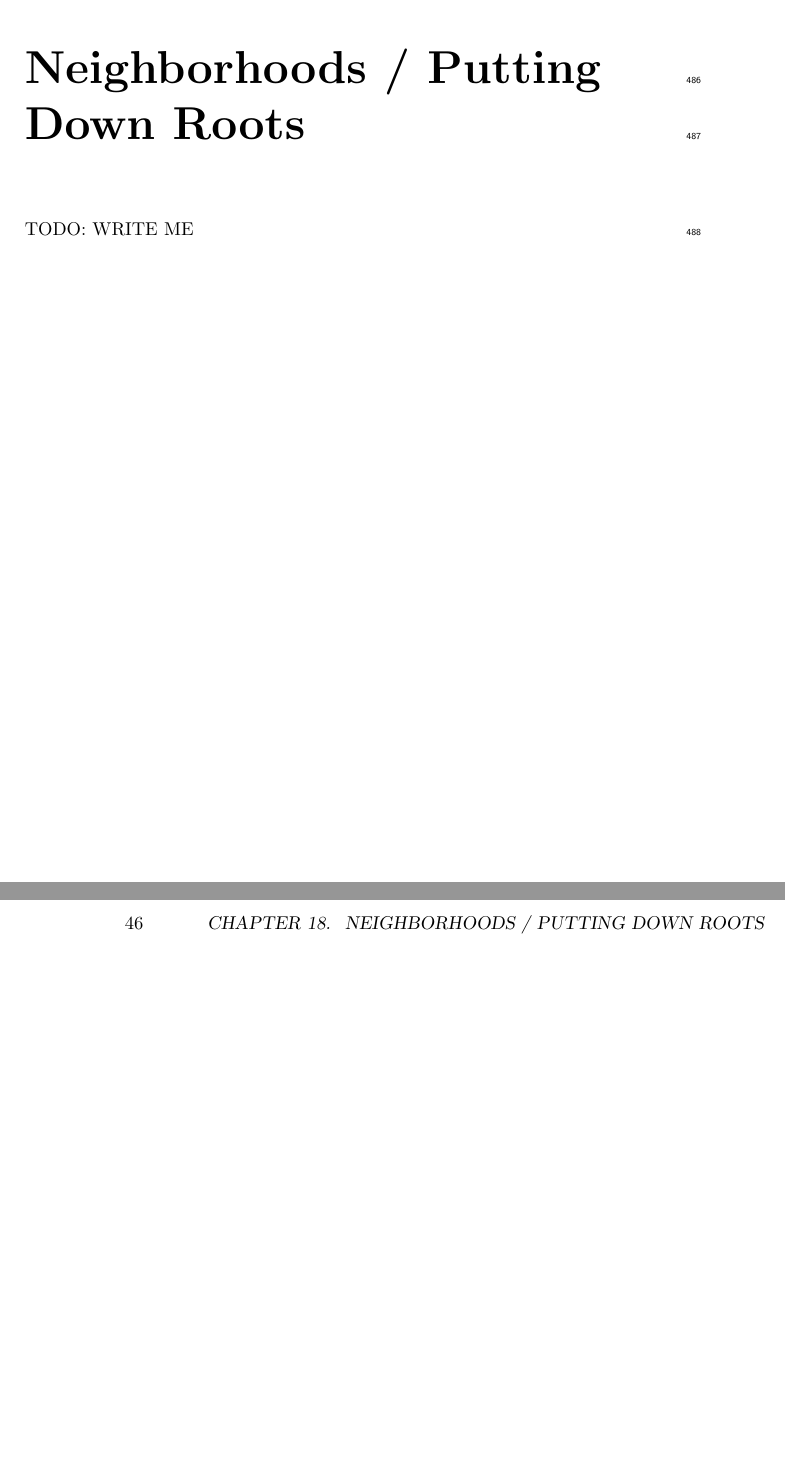
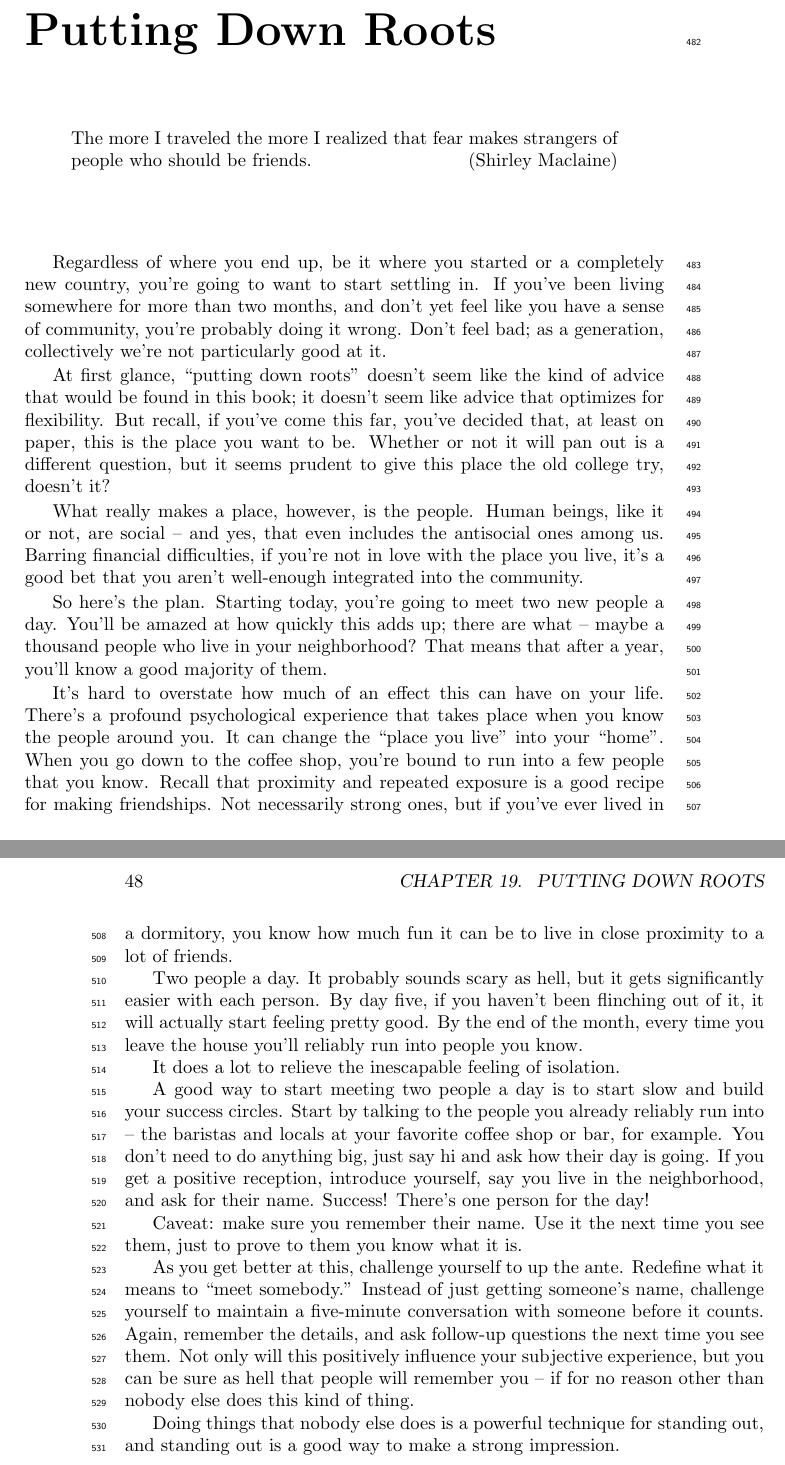
Before and after one commit to isovector/the-millions-of-gestures, a LaTeX thesis (the-millions-of-gestures.tex, which reads part3/roots.tex): two parts of pages 49 and 50 of 57 before the commit and two parts of pages 51 and 52 of 59 after it, joined at a grey line, cut so that both start at the same text, the shorter picture padded with empty space. Compiled offline with pdfLaTeX.

Commit message:
putting down roots wip

```diff
--- /dev/null
+++ b/part3/roots.tex
@@ -0,0 +1,71 @@
+\documentclass[../the-millions-of-gestures.tex]{subfiles}
+\begin{document}
+
+\chapter{Putting Down Roots}
+
+\begin{aquote}{Shirley Maclaine}
+  The more I traveled the more I realized that fear makes strangers of people
+  who should be friends.
+\end{aquote}
+
+Regardless of where you end up, be it where you started or a completely new
+country, you're going to want to start settling in. If you've been living
+somewhere for more than two months, and don't yet feel like you have a sense of
+community, you're probably doing it wrong. Don't feel bad; as a generation,
+collectively we're not particularly good at it.
+
+At first glance, "putting down roots" doesn't seem like the kind of advice that
+would be found in this book; it doesn't seem like advice that optimizes for
+flexibility. But recall, if you've come this far, you've decided that, at least
+on paper, this is the place you want to be. Whether or not it will pan out is a
+different question, but it seems prudent to give this place the old college try,
+doesn't it?
+
+What really makes a place, however, is the people. Human beings, like it or not,
+are social -- and yes, that even includes the antisocial ones among us. Barring
+financial difficulties, if you're not in love with the place you live, it's a
+good bet that you aren't well-enough integrated into the community.
+
+So here's the plan. Starting today, you're going to meet two new people a day.
+You'll be amazed at how quickly this adds up; there are what -- maybe a thousand
+people who live in your neighborhood? That means that after a year, you'll know
+a good majority of them.
+
+It's hard to overstate how much of an effect this can have on your life. There's
+a profound psychological experience that takes place when you know the people
+around you. It can change the "place you live" into your "home". When you go
+down to the coffee shop, you're bound to run into a few people that you know.
+Recall that proximity and repeated exposure is a good recipe for making
+friendships. Not necessarily strong ones, but if you've ever lived in a
+dormitory, you know how much fun it can be to live in close proximity to a lot
+of friends.
+
+Two people a day. It probably sounds scary as hell, but it gets significantly
+easier with each person. By day five, if you haven't been flinching out of it,
+it will actually start feeling pretty good. By the end of the month, every time
+you leave the house you'll reliably run into people you know.
+
+It does a lot to relieve the inescapable feeling of isolation.
+
+A good way to start meeting two people a day is to start slow and build your
+success circles. Start by talking to the people you already reliably run into --
+the baristas and locals at your favorite coffee shop or bar, for example. You
+don't need to do anything big, just say hi and ask how their day is going. If
+you get a positive reception, introduce yourself, say you live in the
+neighborhood, and ask for their name. Success! There's one person for the day!
+
+Caveat: make sure you remember their name. Use it the next time you see them,
+just to prove to them you know what it is.
+
+As you get better at this, challenge yourself to up the ante. Redefine what it
+means to "meet somebody." Instead of just getting someone's name, challenge
+yourself to maintain a five-minute conversation with someone before it counts.
+Again, remember the details, and ask follow-up questions the next time you see
+them. Not only will this positively influence your subjective experience, but
+you can be sure as hell that people will remember you -- if for no reason other
+than nobody else does this kind of thing.
+
+Doing things that nobody else does is a powerful technique for standing out, and
+standing out is a good way to make a strong impression.
+
+\end{document}
--- a/the-millions-of-gestures.tex
+++ b/the-millions-of-gestures.tex
@@ -20,11 +20,8 @@
 \newsavebox\mybox
 \newenvironment{aquote}[1]
   {\savebox\mybox{#1}\begin{quote}}
-  {\signed{\usebox\mybox}\end{quote}
-
-  \quad
-
-  \quad}
+  {\signed{\usebox\mybox}\end{quote}\vspace{1cm}
+  }
 
 \title{\textbf{\LARGE Millions of Gestures}\\
        {\Large{Finding Meaning in the 21st Century}}}
@@ -127,5 +124,3 @@
 
 \subfile{part3/minimalism}
 
-\chapter{Neighborhoods / Putting Down Roots}
-\TOWRITE
@@ -132,3 +131,4 @@
+\subfile{part3/roots}
 
 \chapter{Really Hard Goals}
 \TOWRITE
```
Also changed, not shown: the-millions-of-gestures.tex (4 more changed lines).
